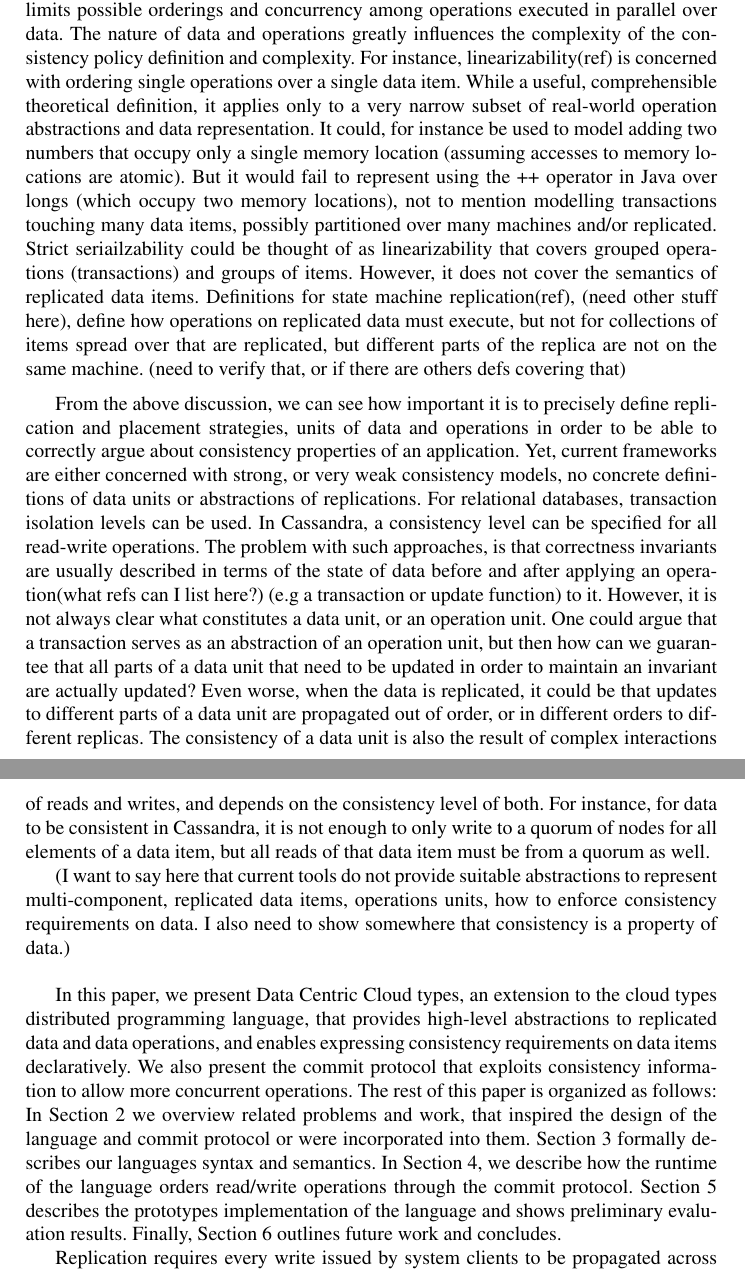
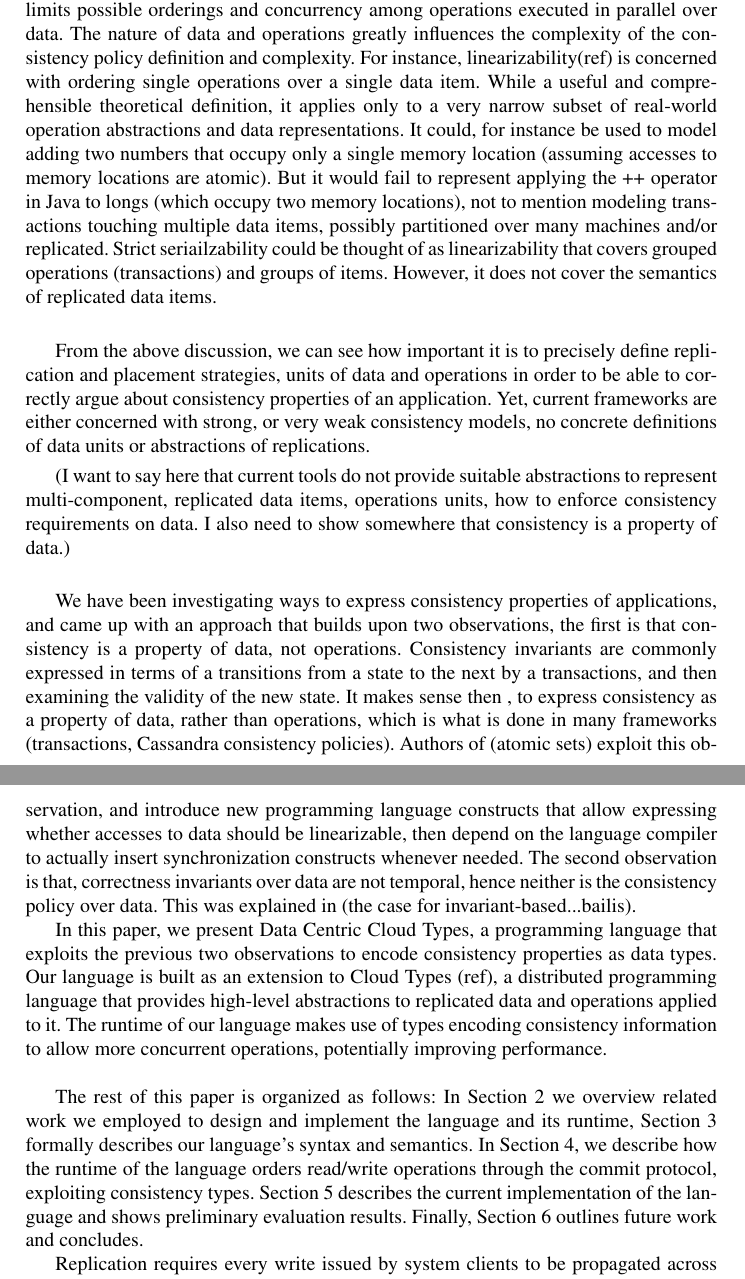
Before and after one commit to nosheenzaza/Documents, a LaTeX paper (DCCTPaper/main.tex, which reads DCCTPaper/introduction.tex): two parts of pages 3 and 4 of 4, joined at a grey line, cut so that both start at the same text. Compiled offline with pdfLaTeX; a missing bibliography style is replaced by a similar one.

Commit message:
More introduction fixes

```diff
--- a/DCCTPaper/introduction.tex
+++ b/DCCTPaper/introduction.tex
@@ -117,43 +117,41 @@ A consistency policy generally limits possible orderings and concurrency among
 operations executed in parallel over data. The nature of data and operations
 greatly influences the complexity of the consistency policy definition and
 complexity. For instance, linearizability(ref) is concerned with ordering single
-operations over a single data item. While a useful, comprehensible theoretical
+operations over a single data item. While a useful and comprehensible theoretical
 definition, it applies only to a very narrow subset of real-world operation
-abstractions and data representation. It could, for instance be used to model adding
+abstractions and data representations. It could, for instance be used to model adding
 two numbers that occupy only a single memory location (assuming accesses to
-memory locations are atomic). But it would fail to represent using the ++
-operator in Java over longs (which occupy two memory locations), not to mention
-modelling transactions touching many data items, possibly partitioned over many
+memory locations are atomic). But it would fail to represent applying the ++
+operator in Java to longs (which occupy two memory locations), not to mention
+modeling transactions touching multiple data items, possibly partitioned over many
 machines and/or replicated. Strict seriailzability could be thought of as
 linearizability that covers grouped operations (transactions) and groups of
-items. However, it does not cover the semantics of replicated data items.
-Definitions for state machine replication(ref), (need other stuff here), define
-how operations on replicated data must execute, but not for collections of items
-spread over that are replicated, but different parts of the replica are not on
-the same machine. (need to verify that, or if there are others defs covering that)
+items. However, it does not cover the semantics of replicated data items.\\
 
 From the above discussion, we can see how important it is to precisely define
 replication and placement strategies, units of data and operations in order to
 be able to correctly argue about consistency properties of an application. Yet,
 current frameworks are either concerned with strong,
 or very weak consistency models, no concrete definitions of data units or
-abstractions of replications. For relational databases,
-transaction isolation levels can be used. In Cassandra, a consistency level can
-be specified for all read-write operations. The problem with such approaches, is
-that correctness invariants are usually described in terms of the state of data
-before and after applying an operation(what refs can I list here?)
-(e.g a transaction or update function) to
-it. However, it is not always clear what constitutes a data unit, or an
-operation unit. One could argue that a transaction serves as an abstraction of
-an operation unit, but then how can we guarantee that all parts of a data unit
-that need to be updated in order to maintain an invariant are actually updated?
-Even worse, when the data is replicated, it could be that updates to different
-parts of a data unit are propagated out of order, or in different orders to
-different replicas. The consistency of a data unit is also the result of complex
-interactions of reads and writes, and depends on the consistency level of both.
-For instance, for data to be consistent in Cassandra, it is not enough to only
-write to a quorum of nodes for all elements of a data item, but all reads of
-that data item must be from a quorum as well.
+abstractions of replications.
+
+%For relational databases,
+%transaction isolation levels can be used. In Cassandra, a consistency level can
+%be specified for all read-write operations. The problem with such approaches, is
+%that correctness invariants are usually described in terms of the state of data
+%before and after applying an operation(what refs can I list here?)
+%(e.g a transaction or update function) to
+%it. However, it is not always clear what constitutes a data unit, or an
+%operation unit. One could argue that a transaction serves as an abstraction of
+%an operation unit, but then how can we guarantee that all parts of a data unit
+%that need to be updated in order to maintain an invariant are actually updated?
+%Even worse, when the data is replicated, it could be that updates to different
+%parts of a data unit are propagated out of order, or in different orders to
+%different replicas. The consistency of a data unit is also the result of complex
+%interactions of reads and writes, and depends on the consistency level of both.
+%For instance, for data to be consistent in Cassandra, it is not enough to only
+%write to a quorum of nodes for all elements of a data item, but all reads of
+%that data item must be from a quorum as well.
 
 % This is unfortunate given the impact consistency level can have on performance
 % and how choosing the wrong level can impact program correctness. I can here
@@ -163,19 +161,38 @@ represent multi-component, replicated data items, operations units, how to
 enforce consistency requirements on data. I also need to show somewhere that
 consistency is a property of data.)\\
 
+We have been investigating ways to express consistency properties of
+applications, and came up with an approach that builds upon two observations, the
+first is that consistency is a property of data, not operations. Consistency
+invariants are commonly expressed in terms of a transitions from a state to the
+next by a transactions, and then examining the validity of the new state. It
+makes sense then , to express consistency as a property of data, rather than
+operations, which is what is done in many frameworks (transactions, Cassandra
+consistency policies). Authors of (atomic sets) exploit this observation, and
+introduce new programming language constructs that allow expressing whether
+accesses to data should be linearizable, then depend on the language compiler to
+actually insert synchronization constructs whenever needed. The second
+observation is that, correctness invariants over data are not temporal, hence
+neither is the consistency policy over data. This was explained in (the case for
+invariant-based...bailis).
+
 % We propose a solution, based on observing that invariants on data are not
 % temporal, as shown by Bailis, also shown before in the work on atomic sets.
-In this paper, we present Data Centric Cloud types, an extension to the cloud
-types distributed programming language, that provides high-level abstractions to replicated
-data and data operations, and enables expressing consistency requirements on
-data items declaratively. We also present the commit protocol that exploits
-consistency information to allow more concurrent operations. The rest of this paper
-is organized as follows: In Section 2 we overview related problems and work,
-that inspired the design of the language and commit protocol or were
-incorporated into them. Section 3 formally describes our languages syntax and
+In this paper, we present Data Centric Cloud Types, a programming language that
+exploits the previous two observations to encode consistency properties as data
+types. Our language is built as an extension to Cloud Types (ref),
+a distributed programming language that provides high-level abstractions to replicated
+data and operations applied to it. The runtime of our language makes use of
+types encoding
+consistency information to allow more concurrent operations, potentially
+improving performance. \\
+
+The rest of this paper is organized as follows: In Section 2 we overview related
+work we employed to design and implement the language and its runtime,
+Section 3 formally describes our language's syntax and
 semantics. In Section 4, we describe how the runtime of the language orders
-read/write operations through the commit protocol. Section 5 describes the
-prototypes implementation of the language and shows preliminary evaluation
+read/write operations through the commit protocol, exploiting consistency types.
+Section 5 describes the current implementation of the language and shows preliminary evaluation
 results. Finally, Section 6 outlines future work and concludes.
 
 % The idea is to attach consistency policies to data. In the work of atomic
```
